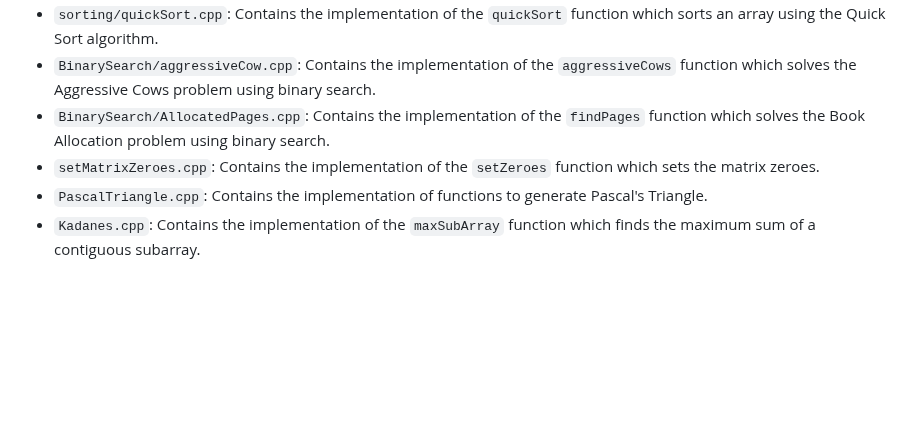
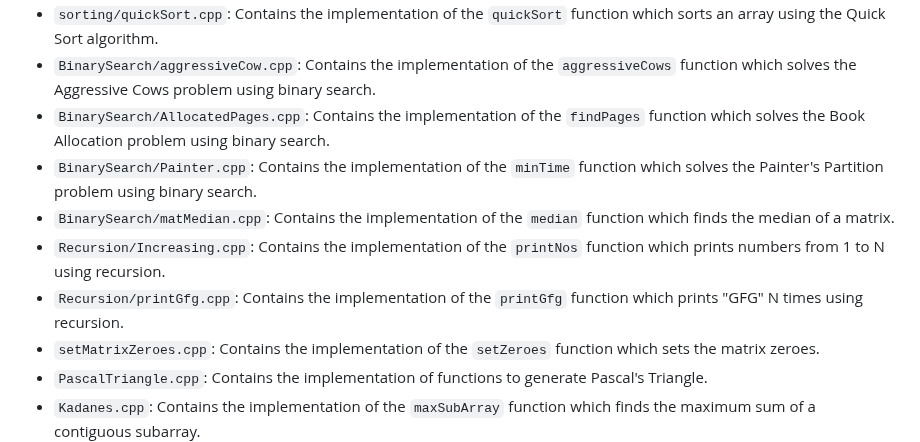
Before and after one commit to vipul-8840/Striver_SDE_Sheet, a Markdown page: README.md, the part around one of its changes. GitHub-like rendering; blank space fills up the shorter version.

```diff
--- a/README.md
+++ b/README.md
@@ -10,6 +10,10 @@ This project contains C++ implementations of various algorithms.
 - `sorting/quickSort.cpp`: Contains the implementation of the `quickSort` function which sorts an array using the Quick Sort algorithm.
 - `BinarySearch/aggressiveCow.cpp`: Contains the implementation of the `aggressiveCows` function which solves the Aggressive Cows problem using binary search.
 - `BinarySearch/AllocatedPages.cpp`: Contains the implementation of the `findPages` function which solves the Book Allocation problem using binary search.
+- `BinarySearch/Painter.cpp`: Contains the implementation of the `minTime` function which solves the Painter's Partition problem using binary search.
+- `BinarySearch/matMedian.cpp`: Contains the implementation of the `median` function which finds the median of a matrix.
+- `Recursion/Increasing.cpp`: Contains the implementation of the `printNos` function which prints numbers from 1 to N using recursion.
+- `Recursion/printGfg.cpp`: Contains the implementation of the `printGfg` function which prints "GFG" N times using recursion.
 - `setMatrixZeroes.cpp`: Contains the implementation of the `setZeroes` function which sets the matrix zeroes.
 - `PascalTriangle.cpp`: Contains the implementation of functions to generate Pascal's Triangle.
 - `Kadanes.cpp`: Contains the implementation of the `maxSubArray` function which finds the maximum sum of a contiguous subarray.
```
Also changed, not shown: other parts of README.md (+62 -0 lines).
